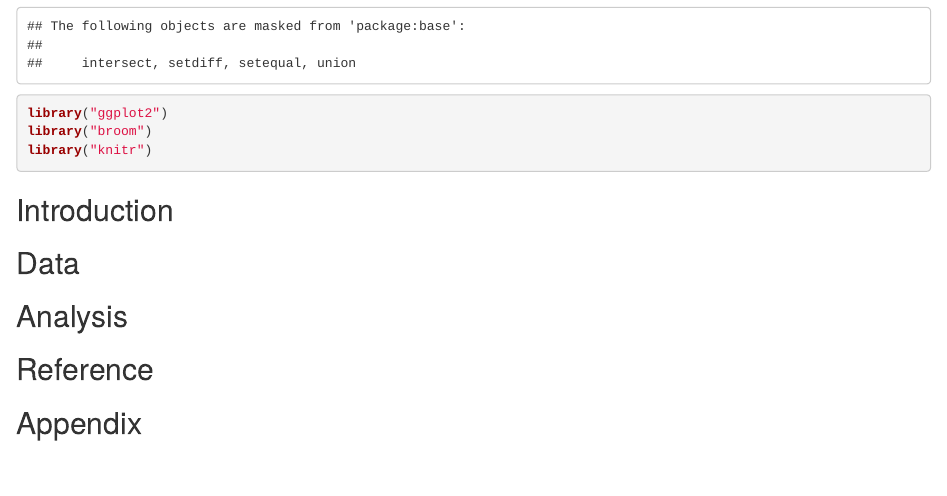
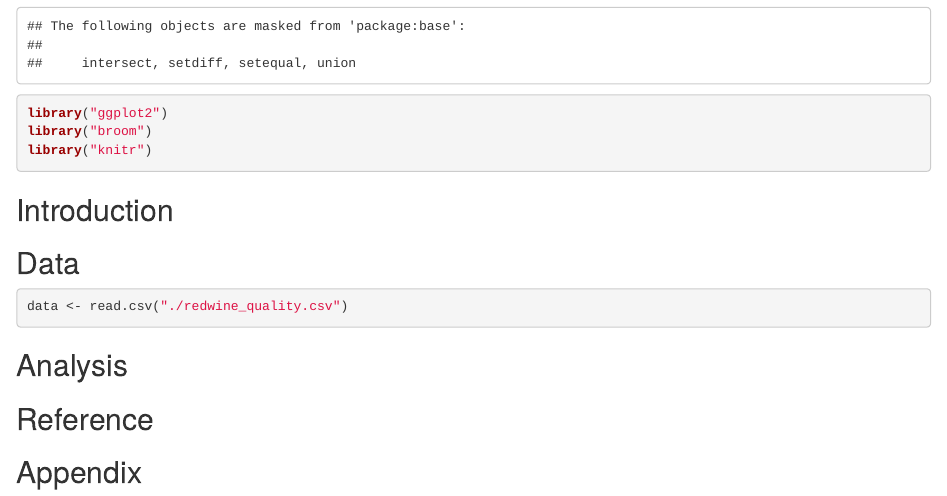
Before and after one commit to BobZiyangDing/Stats210-Wine_Quality, an R Markdown document (Project Proposal.Rmd): the page in a window 1100 px wide, from 380 px down. Rendered offline with R 4.5, knitr and Pandoc, with nearby package versions.

Commit message:
added the data

````diff
--- a/Project Proposal.Rmd
+++ b/Project Proposal.Rmd
@@ -19,8 +19,14 @@ library("ggplot2")
 library("broom")
 library("knitr")
 ```
+
 ## Introduction
+
 ## Data
+```{r}
+data <- read.csv("./redwine_quality.csv")
+```
+
 ## Analysis
 ## Reference
 ## Appendix
````
